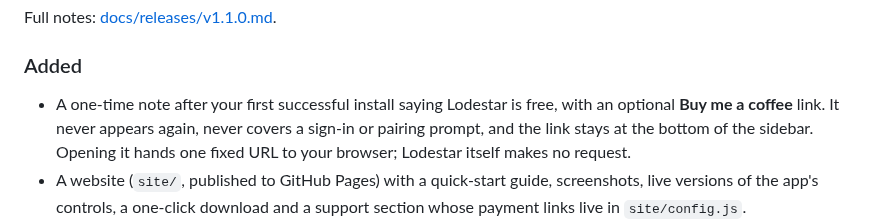
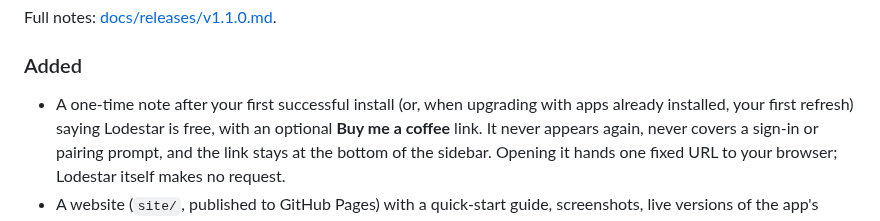
Before and after one commit to asroya/lodestar, a Markdown page: CHANGELOG.md, the part around the change. Rendered like a GitHub page.

```diff
--- a/CHANGELOG.md
+++ b/CHANGELOG.md
@@ -9,8 +9,9 @@ All notable changes to Lodestar are recorded here. The format follows
 Full notes: [docs/releases/v1.1.0.md](docs/releases/v1.1.0.md).
 
 ### Added
-- A one-time note after your first successful install saying Lodestar is free, with an
-  optional **Buy me a coffee** link. It never appears again, never covers a sign-in or
+- A one-time note after your first successful install (or, when upgrading with apps
+  already installed, your first refresh) saying Lodestar is free, with an optional
+  **Buy me a coffee** link. It never appears again, never covers a sign-in or
   pairing prompt, and the link stays at the bottom of the sidebar. Opening it hands one
   fixed URL to your browser; Lodestar itself makes no request.
 - A website (`site/`, published to GitHub Pages) with a quick-start guide, screenshots,
```
Also changed, not shown: README.md (+3 -3 lines), docs/releases/v1.1.0.md (+3 -2 lines), docs/images/support-dark.jpg, docs/images/support-light.jpg, 8 other files.
